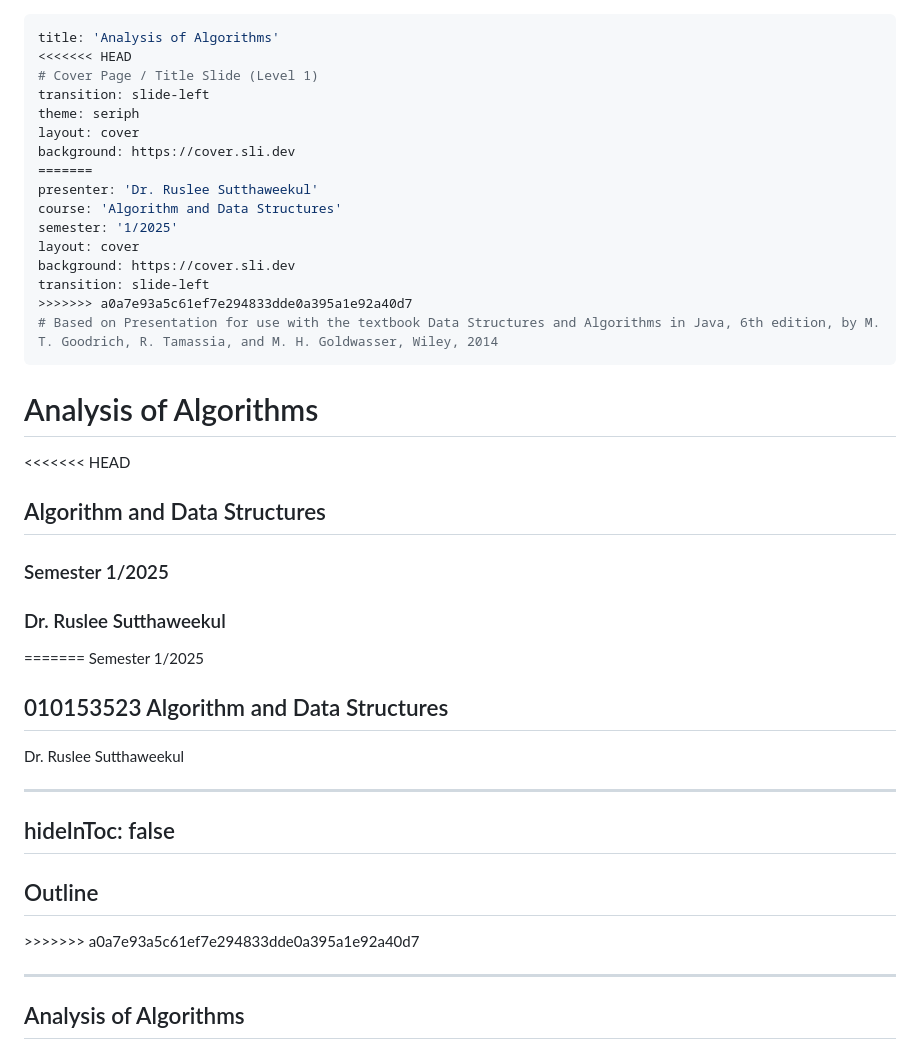
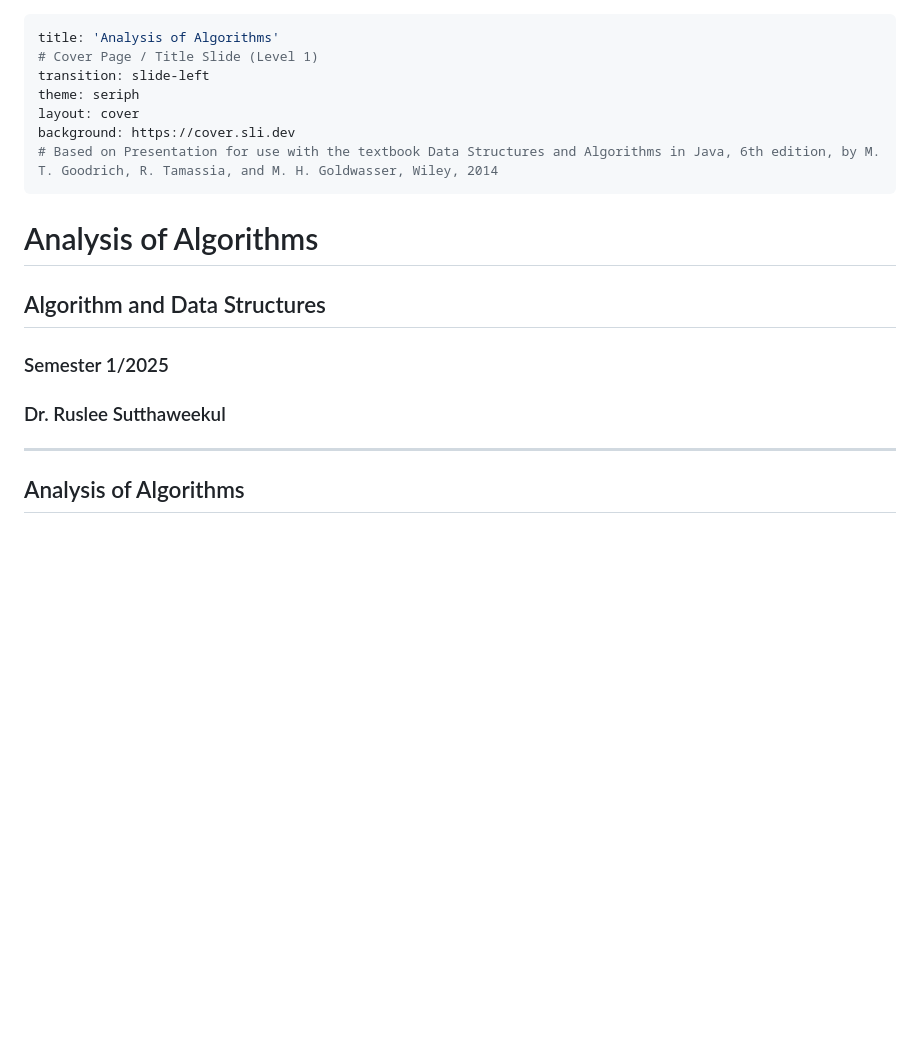
Before and after one commit to ruslylove/datastruct, a Markdown page: lectures/lect-1-Algorithms-Analysis.md, the part around the change. GitHub-like rendering; blank space fills up the shorter version.

```diff
--- a/lectures/lect-1-Algorithms-Analysis.md
+++ b/lectures/lect-1-Algorithms-Analysis.md
@@ -1,40 +1,16 @@
 ---
 title: 'Analysis of Algorithms'
-<<<<<<< HEAD
 # Cover Page / Title Slide (Level 1)
 transition: slide-left
 theme: seriph
 layout: cover
 background: https://cover.sli.dev
-=======
-presenter: 'Dr. Ruslee Sutthaweekul'
-course: 'Algorithm and Data Structures'
-semester: '1/2025'
-layout: cover
-background: https://cover.sli.dev
-transition: slide-left
->>>>>>> a0a7e93a5c61ef7e294833dde0a395a1e92a40d7
 # Based on Presentation for use with the textbook Data Structures and Algorithms in Java, 6th edition, by M. T. Goodrich, R. Tamassia, and M. H. Goldwasser, Wiley, 2014
 ---
 # Analysis of Algorithms
-<<<<<<< HEAD
 ## Algorithm and Data Structures
 ### Semester 1/2025
 ### Dr. Ruslee Sutthaweekul
-=======
-Semester 1/2025
-
-## 010153523 Algorithm and Data Structures
-Dr. Ruslee Sutthaweekul
-
----
-hideInToc: false
----
-
-## Outline
-
-<toc mode='onlySiblings' minDepth='2' columns='3'/>
->>>>>>> a0a7e93a5c61ef7e294833dde0a395a1e92a40d7
 
 ---
 
```
Also changed, not shown: lectures/lect-0-Intro-to-Java.md (+0 -18 lines).
